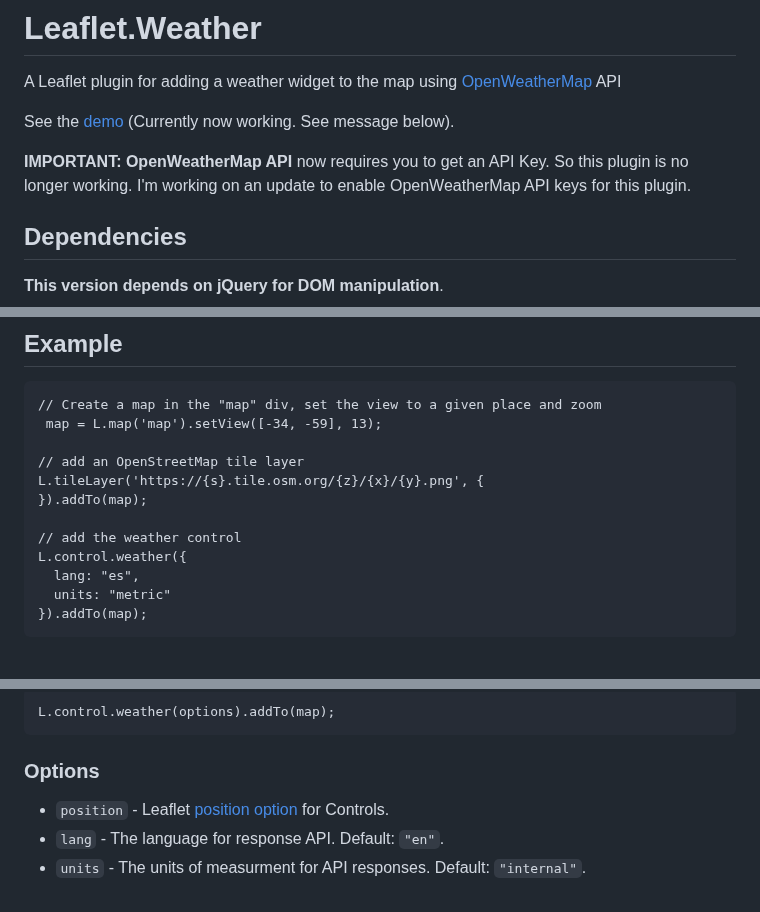
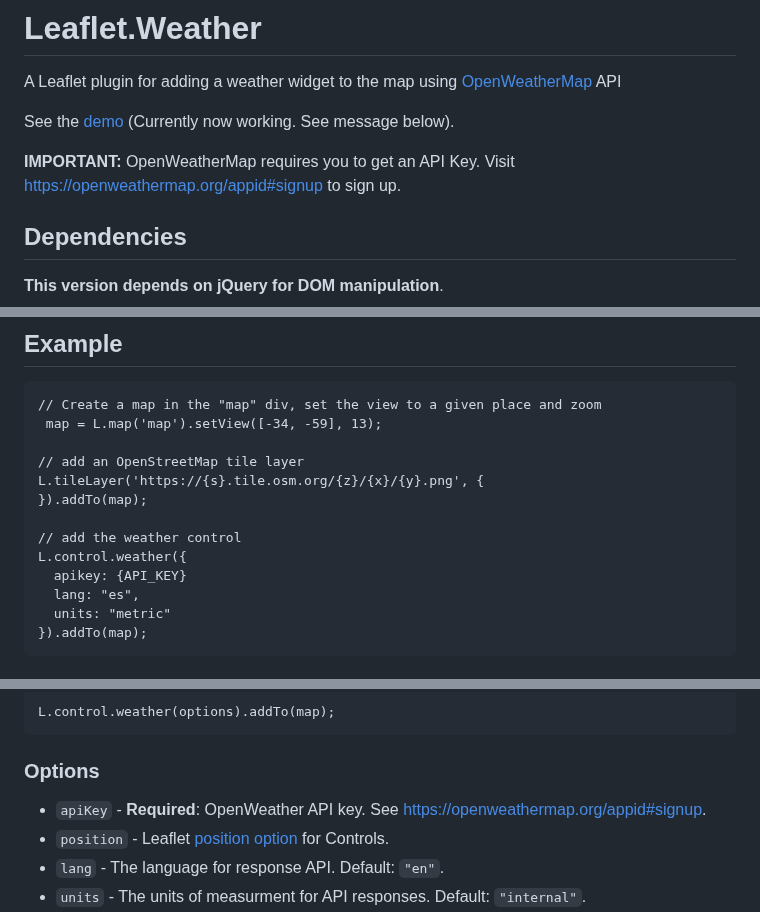
Before and after one commit to oskosk/Leaflet.Weather, a Markdown page: README.md, 3 parts joined by grey strips. Drawn GitHub-style.

```diff
--- a/README.md
+++ b/README.md
@@ -4,8 +4,8 @@ A Leaflet plugin for adding a weather widget to the map using [OpenWeatherMap](h
 
 See the [demo](https://oskosk.github.io/Leaflet.Weather) (Currently now working. See message below).
 
-**IMPORTANT:** **OpenWeatherMap API** now requires you to get an API Key. So this plugin is no longer working. I'm working on an update
-to enable OpenWeatherMap API keys for this plugin.
+**IMPORTANT:** OpenWeatherMap requires you to get an API Key.
+Visit https://openweathermap.org/appid#signup to sign up.
 
 ## Dependencies
 
@@ -29,6 +29,7 @@ Include the CSS and JS in your HTML.
 
     // add the weather control
     L.control.weather({
+      apikey: {API_KEY}
       lang: "es",
       units: "metric"
     }).addTo(map);
@@ -46,6 +47,7 @@ Include the CSS and JS in your HTML.
 
 ### Options
 
+* `apiKey` - **Required**: OpenWeather API key. See https://openweathermap.org/appid#signup.
 * `position` - Leaflet [position option](http://leafletjs.com/reference.html#control-positions) for Controls.
 * `lang` - The language for response API. Default: `"en"`.
 * `units` - The units of measurment for API responses. Default: `"internal"`.
```
